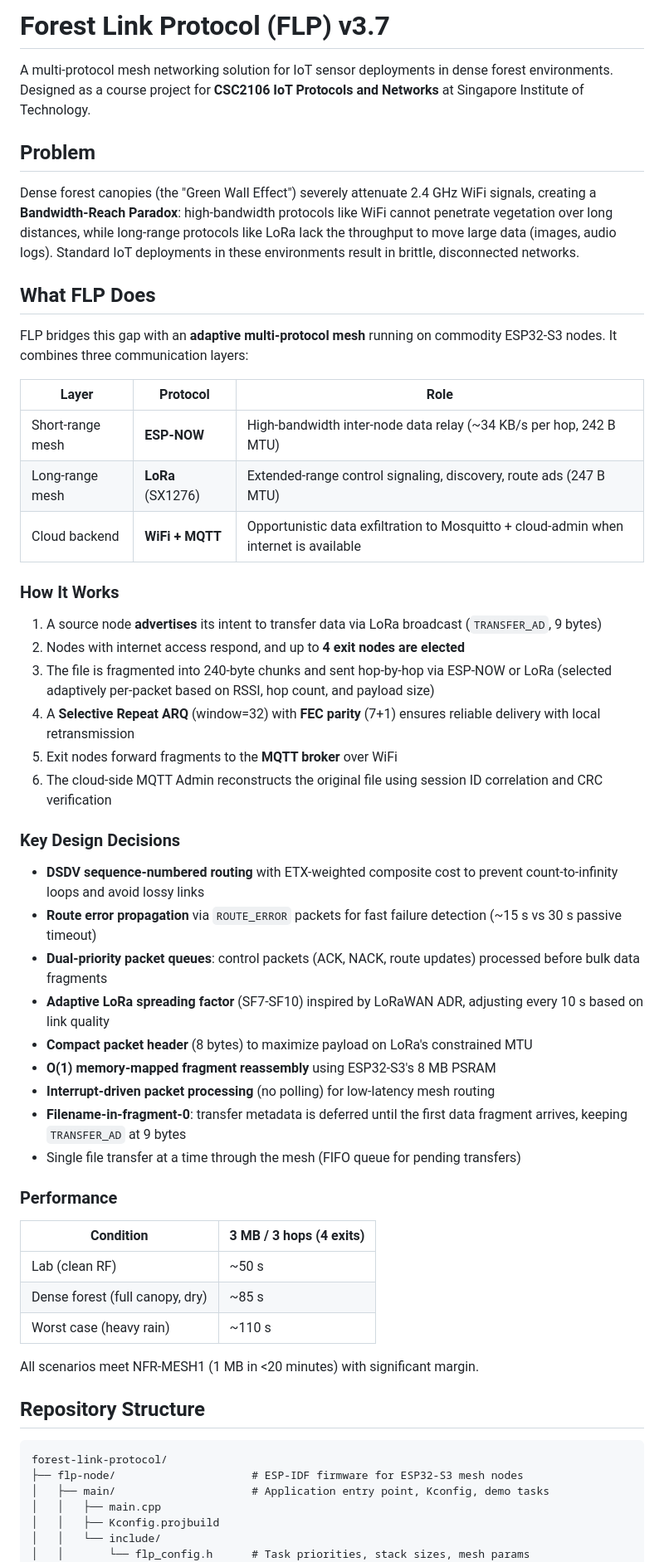
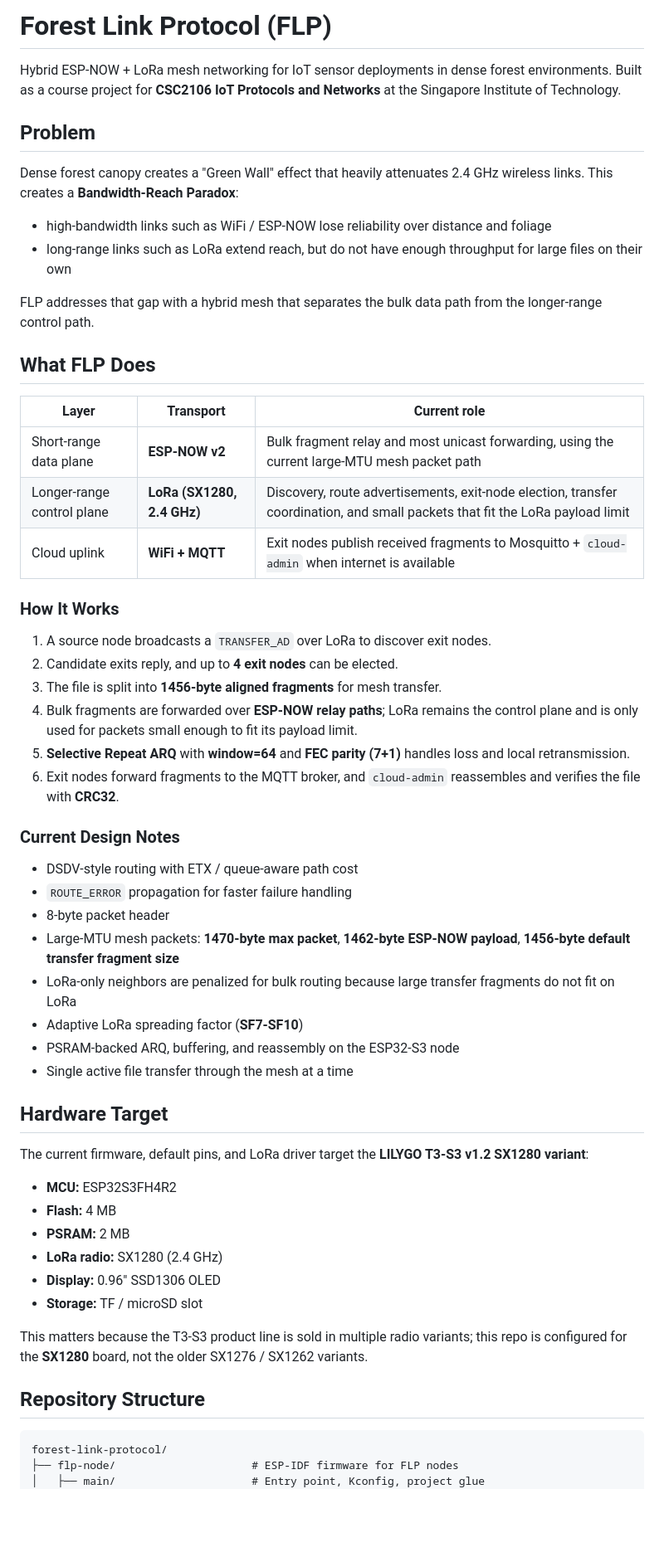
Before and after one commit to hoshinoht/forest-link-protocol, a Markdown page: README.md, the part around one of its changes. Shown at 83% size. GitHub-like rendering; blank space fills up the shorter version.

````diff
--- a/README.md
+++ b/README.md
@@ -1,60 +1,61 @@
-# Forest Link Protocol (FLP) v3.7
+# Forest Link Protocol (FLP)
 
-A multi-protocol mesh networking solution for IoT sensor deployments in dense forest environments. Designed as a course project for **CSC2106 IoT Protocols and Networks** at Singapore Institute of Technology.
+Hybrid ESP-NOW + LoRa mesh networking for IoT sensor deployments in dense forest environments. Built as a course project for **CSC2106 IoT Protocols and Networks** at the Singapore Institute of Technology.
 
 ## Problem
 
-Dense forest canopies (the "Green Wall Effect") severely attenuate 2.4 GHz WiFi signals, creating a **Bandwidth-Reach Paradox**: high-bandwidth protocols like WiFi cannot penetrate vegetation over long distances, while long-range protocols like LoRa lack the throughput to move large data (images, audio logs). Standard IoT deployments in these environments result in brittle, disconnected networks.
+Dense forest canopy creates a "Green Wall" effect that heavily attenuates 2.4 GHz wireless links. This creates a **Bandwidth-Reach Paradox**:
+
+- high-bandwidth links such as WiFi / ESP-NOW lose reliability over distance and foliage
+- long-range links such as LoRa extend reach, but do not have enough throughput for large files on their own
+
+FLP addresses that gap with a hybrid mesh that separates the bulk data path from the longer-range control path.
 
 ## What FLP Does
 
-FLP bridges this gap with an **adaptive multi-protocol mesh** running on commodity ESP32-S3 nodes. It combines three communication layers:
-
-| Layer            | Protocol            | Role                                                                 |
-| ---------------- | ------------------- | -------------------------------------------------------------------- |
-| Short-range mesh | **ESP-NOW**         | High-bandwidth inter-node data relay (~34 KB/s per hop, 242 B MTU)   |
-| Long-range mesh  | **LoRa** (SX1276)   | Extended-range control signaling, discovery, route ads (247 B MTU)   |
-| Cloud backend    | **WiFi + MQTT**     | Opportunistic data exfiltration to Mosquitto + cloud-admin when internet is available |
+| Layer | Transport | Current role |
+| --- | --- | --- |
+| Short-range data plane | **ESP-NOW v2** | Bulk fragment relay and most unicast forwarding, using the current large-MTU mesh packet path |
+| Longer-range control plane | **LoRa (SX1280, 2.4 GHz)** | Discovery, route advertisements, exit-node election, transfer coordination, and small packets that fit the LoRa payload limit |
+| Cloud uplink | **WiFi + MQTT** | Exit nodes publish received fragments to Mosquitto + `cloud-admin` when internet is available |
 
 ### How It Works
 
-1. A source node **advertises** its intent to transfer data via LoRa broadcast (`TRANSFER_AD`, 9 bytes)
-2. Nodes with internet access respond, and up to **4 exit nodes are elected**
-3. The file is fragmented into 240-byte chunks and sent hop-by-hop via ESP-NOW or LoRa (selected adaptively per-packet based on RSSI, hop count, and payload size)
-4. A **Selective Repeat ARQ** (window=32) with **FEC parity** (7+1) ensures reliable delivery with local retransmission
-5. Exit nodes forward fragments to the **MQTT broker** over WiFi
-6. The cloud-side MQTT Admin reconstructs the original file using session ID correlation and CRC verification
+1. A source node broadcasts a `TRANSFER_AD` over LoRa to discover exit nodes.
+2. Candidate exits reply, and up to **4 exit nodes** can be elected.
+3. The file is split into **1456-byte aligned fragments** for mesh transfer.
+4. Bulk fragments are forwarded over **ESP-NOW relay paths**; LoRa remains the control plane and is only used for packets small enough to fit its payload limit.
+5. **Selective Repeat ARQ** with **window=64** and **FEC parity (7+1)** handles loss and local retransmission.
+6. Exit nodes forward fragments to the MQTT broker, and `cloud-admin` reassembles and verifies the file with **CRC32**.
 
-### Key Design Decisions
+### Current Design Notes
 
-- **DSDV sequence-numbered routing** with ETX-weighted composite cost to prevent count-to-infinity loops and avoid lossy links
-- **Route error propagation** via `ROUTE_ERROR` packets for fast failure detection (~15 s vs 30 s passive timeout)
-- **Dual-priority packet queues**: control packets (ACK, NACK, route updates) processed before bulk data fragments
-- **Adaptive LoRa spreading factor** (SF7-SF10) inspired by LoRaWAN ADR, adjusting every 10 s based on link quality
-- **Compact packet header** (8 bytes) to maximize payload on LoRa's constrained MTU
-- **O(1) memory-mapped fragment reassembly** using ESP32-S3's 8 MB PSRAM
-- **Interrupt-driven packet processing** (no polling) for low-latency mesh routing
-- **Filename-in-fragment-0**: transfer metadata is deferred until the first data fragment arrives, keeping `TRANSFER_AD` at 9 bytes
-- Single file transfer at a time through the mesh (FIFO queue for pending transfers)
+- DSDV-style routing with ETX / queue-aware path cost
+- `ROUTE_ERROR` propagation for faster failure handling
+- 8-byte packet header
+- Large-MTU mesh packets: **1470-byte max packet**, **1462-byte ESP-NOW payload**, **1456-byte default transfer fragment size**
+- LoRa-only neighbors are penalized for bulk routing because large transfer fragments do not fit on LoRa
+- Adaptive LoRa spreading factor (**SF7-SF10**)
+- PSRAM-backed ARQ, buffering, and reassembly on the ESP32-S3 node
+- Single active file transfer through the mesh at a time
 
-### Performance
+## Hardware Target
 
-| Condition                        | 3 MB / 3 hops (4 exits) |
-| -------------------------------- | ------------------------ |
-| Lab (clean RF)                   | ~50 s                    |
-| Dense forest (full canopy, dry)  | ~85 s                    |
-| Worst case (heavy rain)          | ~110 s                   |
+The current firmware, default pins, and LoRa driver target the **LILYGO T3-S3 v1.2 SX1280 variant**:
 
-All scenarios meet NFR-MESH1 (1 MB in <20 minutes) with significant margin.
+- **MCU:** ESP32S3FH4R2
+- **Flash:** 4 MB
+- **PSRAM:** 2 MB
+- **LoRa radio:** SX1280 (2.4 GHz)
+- **Display:** 0.96" SSD1306 OLED
+- **Storage:** TF / microSD slot
+
+This matters because the T3-S3 product line is sold in multiple radio variants; this repo is configured for the **SX1280** board, not the older SX1276 / SX1262 variants.
 
 ## Repository Structure
 
-```
+```text
 forest-link-protocol/
-├── flp-node/                     # ESP-IDF firmware for ESP32-S3 mesh nodes
-│   ├── main/                     # Application entry point, Kconfig, demo tasks
-│   │   ├── main.cpp
-│   │   ├── Kconfig.projbuild
-│   │   └── include/
-│   │       └── flp_config.h      # Task priorities, stack sizes, mesh params
+├── flp-node/                     # ESP-IDF firmware for FLP nodes
+│   ├── main/                     # Entry point, Kconfig, project glue
 │   ├── components/
````
Also changed, not shown: other parts of README.md (+120 -61 lines).
